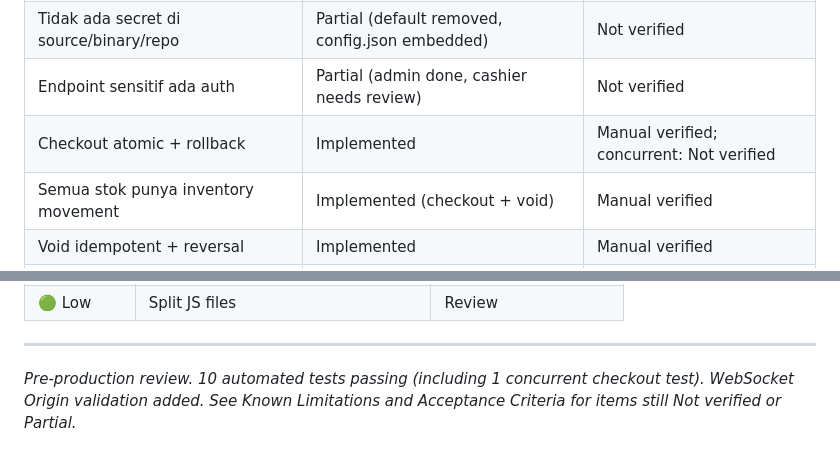
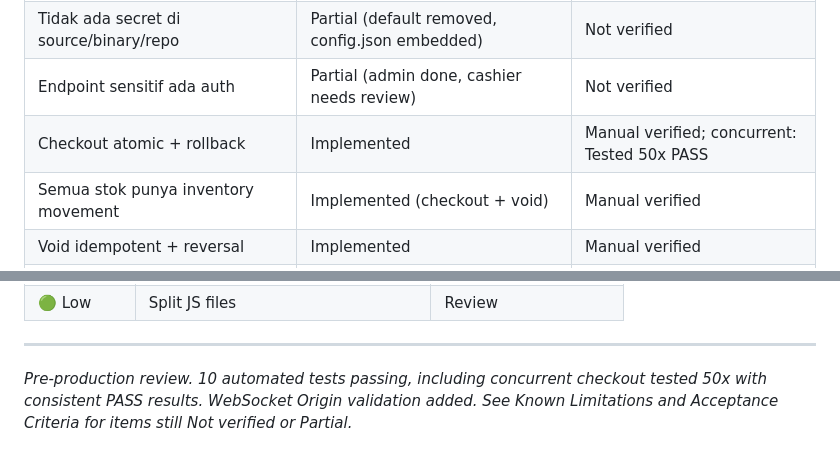
Before and after one commit to yustian0001/pos-simulator, a Markdown page: POS_SIMULATOR_REVIEW.md, 2 parts joined by grey strips. GitHub-like rendering.

Commit message:
Review v17: concurrent checkout 50x PASS synced across all 3 sections
- Known Limitations: 'Tested 50x PASS'
- Acceptance Criteria: 'concurrent: Tested 50x PASS'
- Footer: 'tested 50x with consistent PASS results'
All three now consistent.

```diff
--- a/POS_SIMULATOR_REVIEW.md
+++ b/POS_SIMULATOR_REVIEW.md
@@ -166,7 +166,7 @@ Endpoints below are public by design for local development. **NOT safe for inter
 | 13 tables + PRAGMA FK + schema_migrations | Partial (table exists, no version tracking) | Not verified |
 | Tidak ada secret di source/binary/repo | Partial (default removed, config.json embedded) | Not verified |
 | Endpoint sensitif ada auth | Partial (admin done, cashier needs review) | Not verified |
-| Checkout atomic + rollback | Implemented | Manual verified; concurrent: Not verified |
+| Checkout atomic + rollback | Implemented | Manual verified; concurrent: Tested 50x PASS |
 | Semua stok punya inventory movement | Implemented (checkout + void) | Manual verified |
 | Void idempotent + reversal | Implemented | Manual verified |
 | AI idempotent | Implemented (atomic tx) | Manual verified |
@@ -209,4 +209,4 @@ Endpoints below are public by design for local development. **NOT safe for inter
 
 ---
 
-*Pre-production review. 10 automated tests passing (including 1 concurrent checkout test). WebSocket Origin validation added. See Known Limitations and Acceptance Criteria for items still Not verified or Partial.*
+*Pre-production review. 10 automated tests passing, including concurrent checkout tested 50x with consistent PASS results. WebSocket Origin validation added. See Known Limitations and Acceptance Criteria for items still Not verified or Partial.*
```
